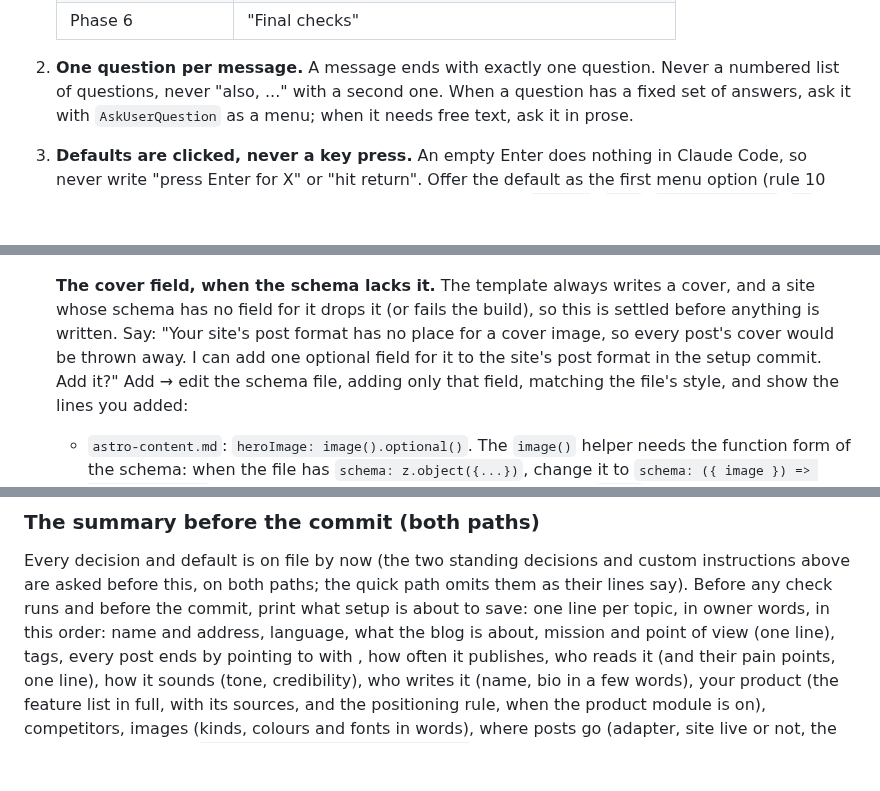
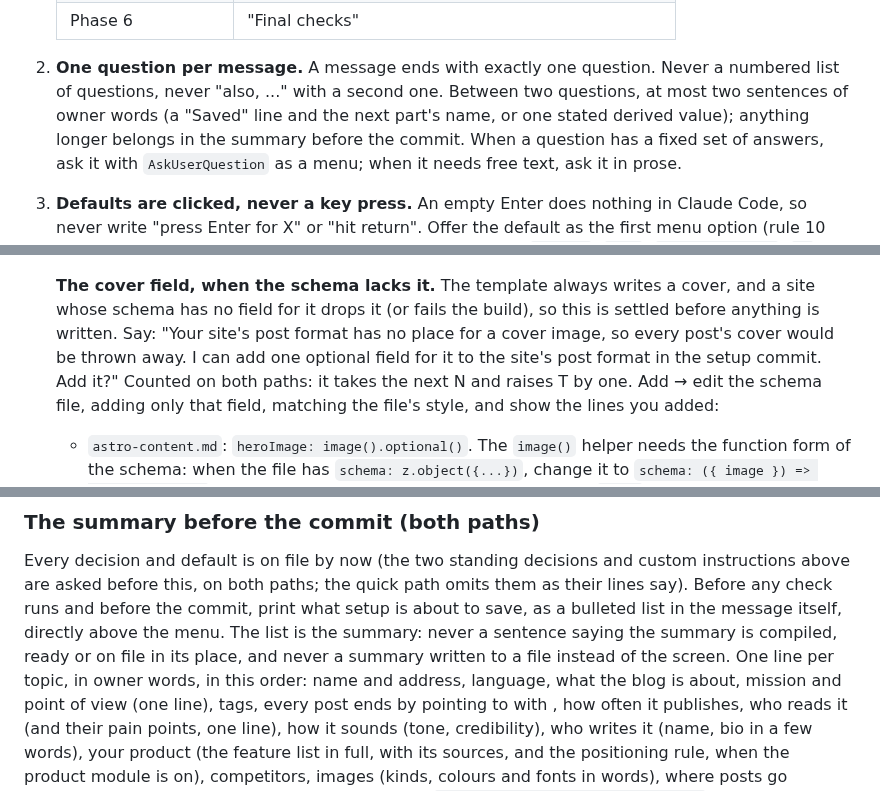
Before and after one commit to pilcrino/pilcrino, a Markdown page: skills/blog-setup/SKILL.md, 3 parts joined by grey strips. Drawn GitHub-style; blank space fills up the shorter version.

```diff
--- a/skills/blog-setup/SKILL.md
+++ b/skills/blog-setup/SKILL.md
@@ -52,6 +55,9 @@ rules; they override the wording of any example in this file.
 
 2. **One question per message.** A message ends with exactly one question.
    Never a numbered list of questions, never "also, ..." with a second one.
+   Between two questions, at most two sentences of owner words (a "Saved"
+   line and the next part's name, or one stated derived value); anything
+   longer belongs in the summary before the commit.
    When a question has a fixed set of answers, ask it with `AskUserQuestion`
    as a menu; when it needs free text, ask it in prose.
 3. **Defaults are clicked, never a key press.** An empty Enter does nothing
@@ -2113,7 +2131,8 @@ never counted, on both paths.
    (or fails the build), so this is settled before anything is written.
    Say: "Your site's post format has no place for a cover image, so every
    post's cover would be thrown away. I can add one optional field for it
-   to the site's post format in the setup commit. Add it?" Add → edit the
+   to the site's post format in the setup commit. Add it?" Counted on
+   both paths: it takes the next N and raises T by one. Add → edit the
    schema file, adding only that field, matching the file's style, and show
    the lines you added:
    - `astro-content.md`: `heroImage: image().optional()`. The `image()`
@@ -2833,8 +2853,11 @@ are merged without a further step", which the owner can change there).
 Every decision and default is on file by now (the two standing decisions
 and custom instructions above are asked before this, on both paths; the
 quick path omits them as their lines say). Before any check runs and
-before the commit, print what setup is about to save: one line per topic,
-in owner words, in this order: name and address, language, what the blog
+before the commit, print what setup is about to save, as a bulleted list
+in the message itself, directly above the menu. The list is the summary:
+never a sentence saying the summary is compiled, ready or on file in its
+place, and never a summary written to a file instead of the screen. One
+line per topic, in owner words, in this order: name and address, language, what the blog
 is about, mission and point of view (one line), tags, every post ends by pointing to <CTA target> with
 <hook>, how often it publishes, who reads it (and their pain points, one
 line), how it sounds (tone, credibility), who writes it (name, bio in a
```
Also changed, not shown: other parts of skills/blog-setup/SKILL.md (+42 -25 lines), 1 other file.
